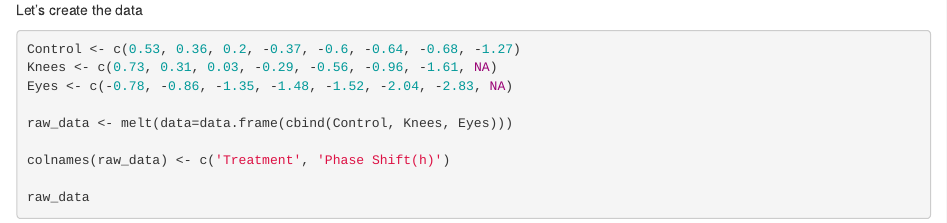
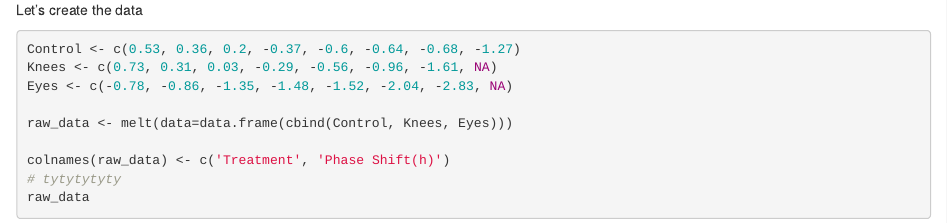
Before and after one commit to pranjalpandey22/omsa-regression-analysis, an R Markdown document (homework 1/homework_1.rmd): the page in a window 1100 px wide, from 1180 px down. Rendered offline with R 4.5, knitr and Pandoc, with nearby package versions.

Commit message:
update(): updating homework 1

````diff
--- a/homework 1/homework_1.rmd
+++ b/homework 1/homework_1.rmd
@@ -42,7 +42,7 @@ Eyes <- c(-0.78, -0.86, -1.35, -1.48, -1.52, -2.04, -2.83, NA)
 raw_data <- melt(data=data.frame(cbind(Control, Knees, Eyes)))
 
 colnames(raw_data) <- c('Treatment', 'Phase Shift(h)')
-
+# tytytytyty
 raw_data
 ```
 
````
